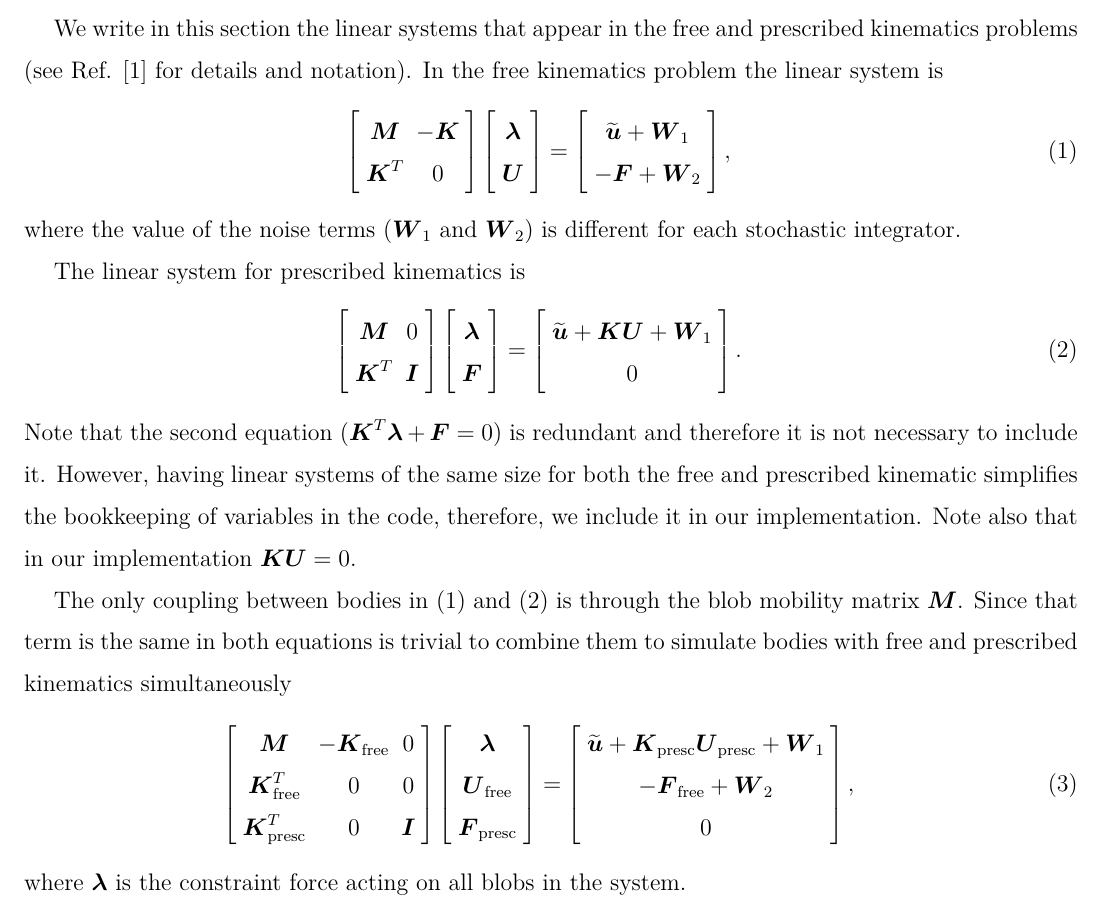
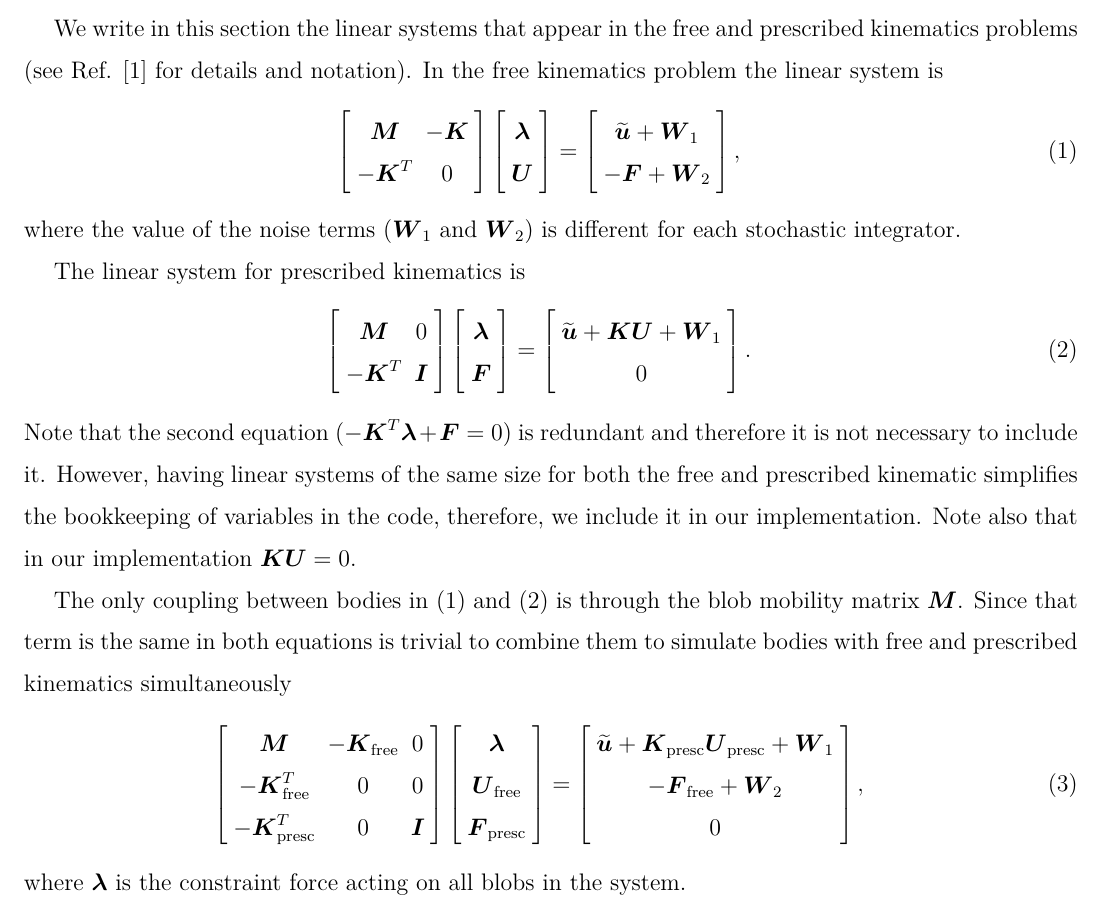
Before and after one commit to stochasticHydroTools/RigidMultiblobsWall, a LaTeX problem sheet (multi_bodies/examples/Pillars/notesMixedKinematics.tex): part of page 1 of 2, cut so that both start at the same text. Compiled offline with pdfLaTeX.

Commit message:
typo fixed

```diff
--- a/multi_bodies/examples/Pillars/notesMixedKinematics.tex
+++ b/multi_bodies/examples/Pillars/notesMixedKinematics.tex
@@ -111,7 +111,7 @@ We write in this section the linear systems that appear in the free and prescrib
 \eqn
 \left[ \begin{array}{cc}
 \bM & -\bK \\
-\bK^T & 0
+-\bK^T & 0
 \end{array}\right]
 \left[ \begin{array}{c}
 \blambda \\
@@ -129,7 +129,7 @@ The linear system for prescribed kinematics is
 \eqn
 \left[ \begin{array}{cc}
 \bM & 0 \\
-\bK^T & \bI
+-\bK^T & \bI
 \end{array}\right]
 \left[ \begin{array}{c}
 \blambda \\
@@ -149,8 +149,8 @@ The only coupling between bodies in \eqref{eq:free} and \eqref{eq:prescribed} is
 \eqn
 \left[ \begin{array}{ccc}
 \bM & -\bK_{\tex{free}} & 0 \\
-\bK_{\tex{free}}^T & 0 & 0 \\
-\bK^T_{\tex{presc}} & 0 & \bI
+-\bK_{\tex{free}}^T & 0 & 0 \\
+-\bK^T_{\tex{presc}} & 0 & \bI
 \end{array}\right]
 \left[ \begin{array}{c}
 \blambda \\
```
Also changed, not shown: doc/Obstacles.pdf, multi_bodies/examples/Pillars/notesMixedKinematics.tex (2 more changed lines).
